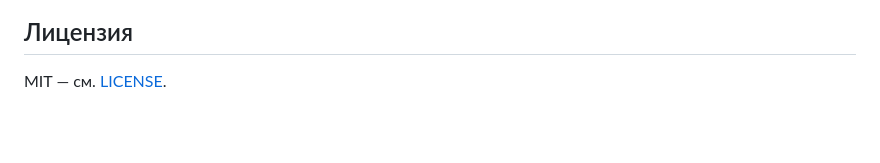
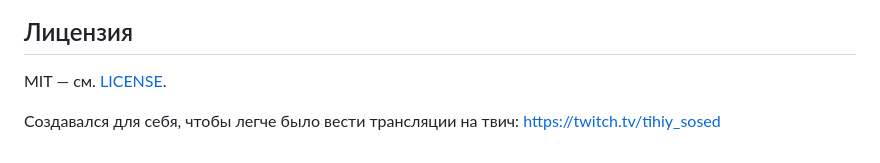
Before and after one commit to samurattv/stream-kit, a Markdown page: README.md, the part around the change. Drawn GitHub-style; blank space fills up the shorter version.

```diff
--- a/README.md
+++ b/README.md
@@ -68,3 +68,6 @@ streamkit/
 ## Лицензия
 
 MIT — см. [LICENSE](LICENSE).
+
+
+Создавался для себя, чтобы легче было вести трансляции на твич: https://twitch.tv/tihiy_sosed
```
